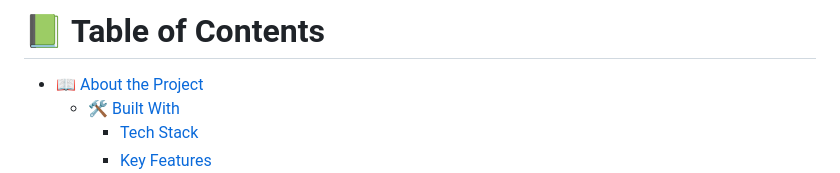
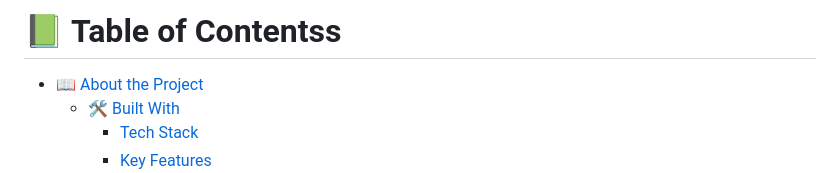
Before and after one commit to AbenezerAssefa/Abeni-Pro, a Markdown page: README.md, the part around the change printed below. GitHub-like rendering.

```diff
--- a/README.md
+++ b/README.md
@@ -1,6 +1,6 @@
 <!-- TABLE OF CONTENTS -->
 
-# 📗 Table of Contents
+# 📗 Table of Contentss
 
 - [📖 About the Project](#about-project)
   - [🛠 Built With](#built-with)
```
Also changed, not shown: other parts of README.md (+1 -3 lines).
